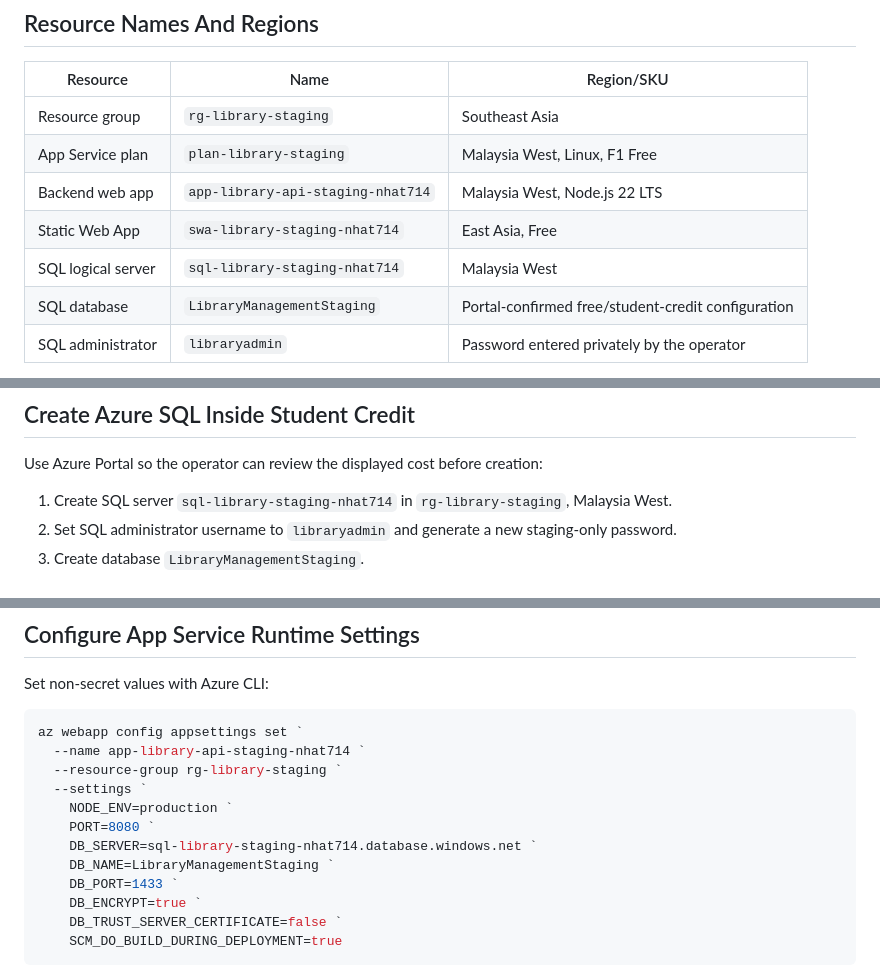
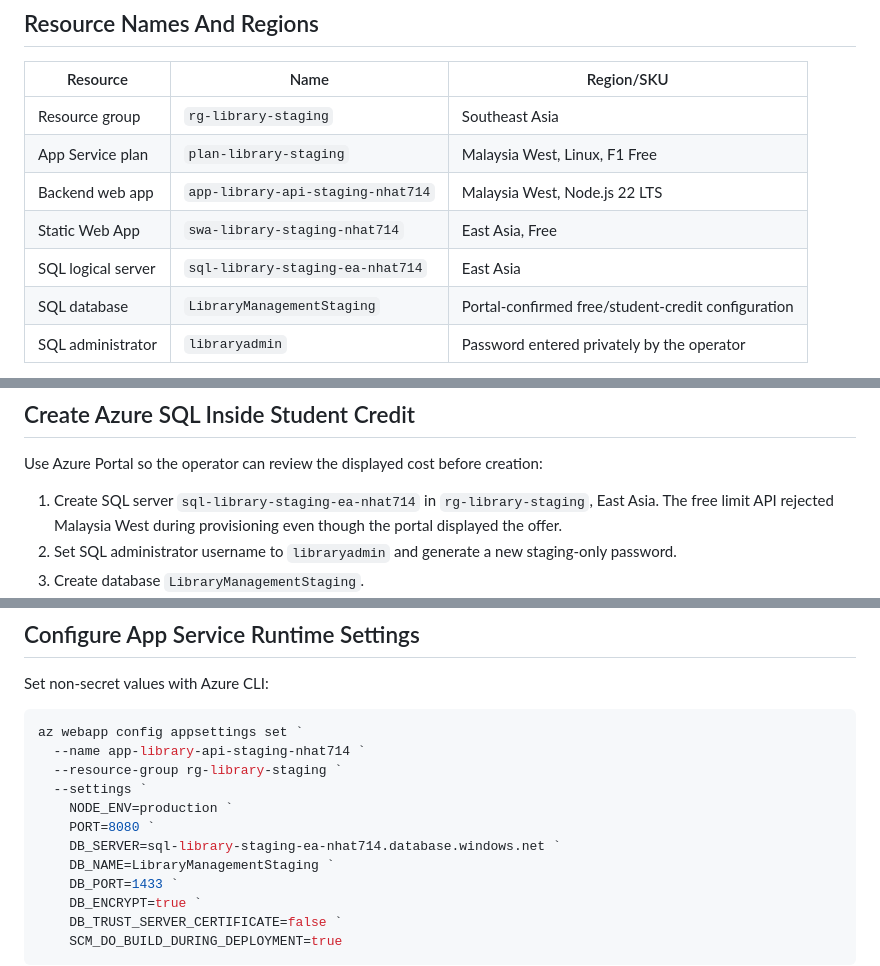
Before and after one commit to SWP391-LibraryManagement/LibraryManagement, a Markdown page: docs/deployment/azure-staging-guide.md, 3 parts joined by grey strips. Drawn GitHub-style.

Commit message:
docs: record azure sql free region

```diff
--- a/docs/deployment/azure-staging-guide.md
+++ b/docs/deployment/azure-staging-guide.md
@@ -27,7 +27,7 @@ free allowance or the approved Azure for Students credit.
 | App Service plan | `plan-library-staging` | Malaysia West, Linux, F1 Free |
 | Backend web app | `app-library-api-staging-nhat714` | Malaysia West, Node.js 22 LTS |
 | Static Web App | `swa-library-staging-nhat714` | East Asia, Free |
-| SQL logical server | `sql-library-staging-nhat714` | Malaysia West |
+| SQL logical server | `sql-library-staging-ea-nhat714` | East Asia |
 | SQL database | `LibraryManagementStaging` | Portal-confirmed free/student-credit configuration |
 | SQL administrator | `libraryadmin` | Password entered privately by the operator |
 
@@ -109,7 +109,8 @@ Do not store the deployment token in a local file, shell profile, document, scre
 
 Use Azure Portal so the operator can review the displayed cost before creation:
 
-1. Create SQL server `sql-library-staging-nhat714` in `rg-library-staging`, Malaysia West.
+1. Create SQL server `sql-library-staging-ea-nhat714` in `rg-library-staging`, East Asia. The free
+   limit API rejected Malaysia West during provisioning even though the portal displayed the offer.
 2. Set SQL administrator username to `libraryadmin` and generate a new staging-only password.
 3. Create database `LibraryManagementStaging`.
 4. On the compute/storage page, choose a free allowance when Azure offers it. Otherwise confirm the
@@ -174,7 +175,7 @@ az webapp config appsettings set `
   --settings `
     NODE_ENV=production `
     PORT=8080 `
-    DB_SERVER=sql-library-staging-nhat714.database.windows.net `
+    DB_SERVER=sql-library-staging-ea-nhat714.database.windows.net `
     DB_NAME=LibraryManagementStaging `
     DB_PORT=1433 `
     DB_ENCRYPT=true `
```
Also changed, not shown: 2 other files.
